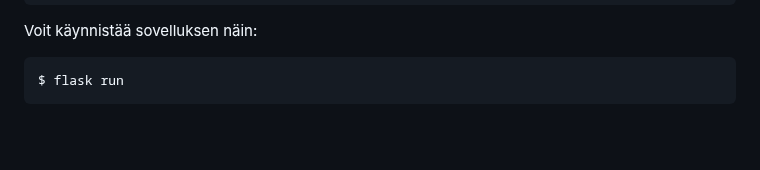
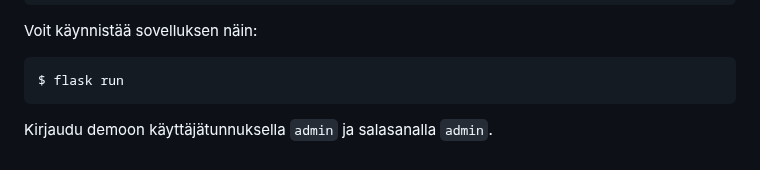
Before and after one commit to jtompuri/writing-contest-web-app, a Markdown page: README.md, the part around one of its changes. GitHub-like rendering; blank space fills up the shorter version.

````diff
--- a/README.md
+++ b/README.md
@@ -108,3 +108,5 @@ Voit käynnistää sovelluksen näin:
 ```
 $ flask run
 ```
+
+Kirjaudu demoon käyttäjätunnuksella `admin` ja salasanalla `admin`.
````
Also changed, not shown: other parts of README.md (+4 -4 lines).
